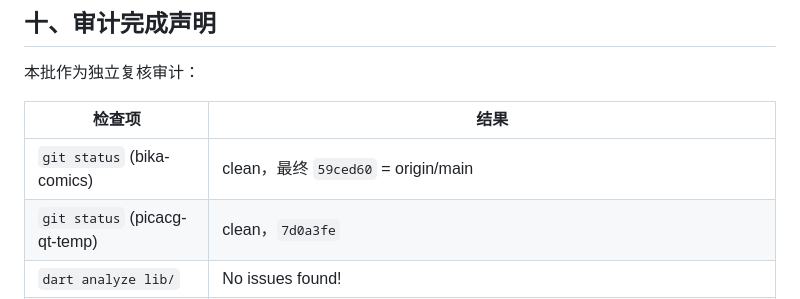
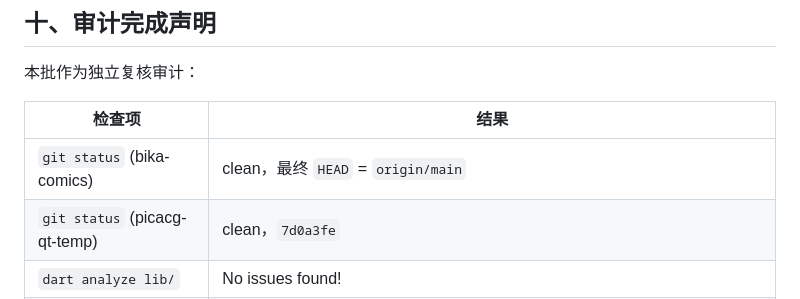
Before and after one commit to oneMuggle/bika-comics, a Markdown page: docs/migration-report-batch28.md, the part around the change. Drawn GitHub-style.

Commit message:
docs(bika): 固化第二十八批同步状态

```diff
--- a/docs/migration-report-batch28.md
+++ b/docs/migration-report-batch28.md
@@ -315,7 +315,7 @@ Gradle task assembleDebug failed with exit code 1
 
 | 检查项 | 结果 |
 |---|---|
-| `git status` (bika-comics) | clean，最终 `59ced60` = origin/main |
+| `git status` (bika-comics) | clean，最终 `HEAD` = `origin/main` |
 | `git status` (picacg-qt-temp) | clean，`7d0a3fe` |
 | `dart analyze lib/` | No issues found! |
 | `flutter pub get` | Got dependencies!（与上次一致） |
```
